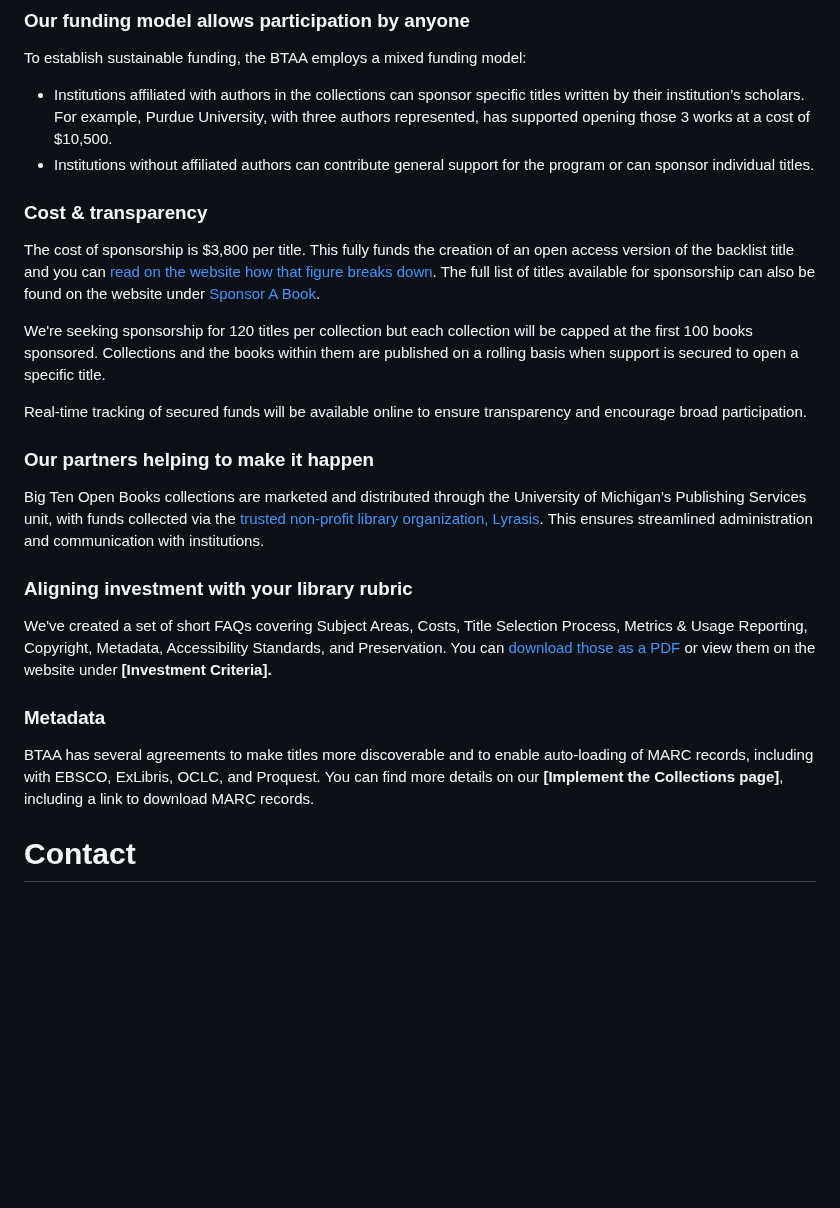
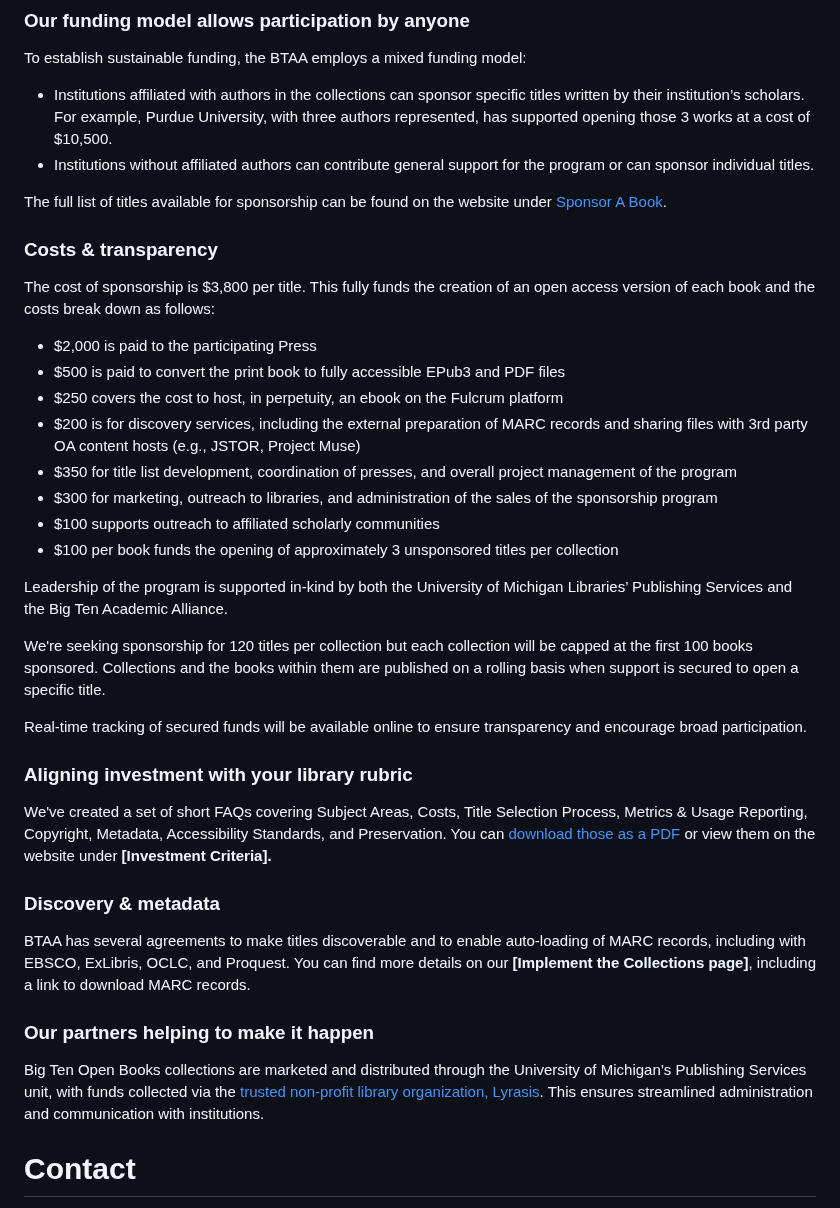
Before and after one commit to mlibrary/about-bigten, a Markdown page: src/content/librarians.md, the part around the change. Rendered like a GitHub page; blank space fills up the shorter version.

Commit message:
Update Pages “librarians”

```diff
--- a/src/content/librarians.md
+++ b/src/content/librarians.md
@@ -13,25 +13,40 @@ To establish sustainable funding, the BTAA employs a mixed funding model:
 * Institutions affiliated with authors in the collections can sponsor specific titles written by their institution’s scholars. For example, Purdue University, with three authors represented, has supported opening those 3 works at a cost of $10,500.
 * Institutions without affiliated authors can contribute general support for the program or can sponsor individual titles.
 
-### Cost & transparency
+The full list of titles available for sponsorship can be found on the website under [Sponsor A Book](https://bigtenopenbooks.org/librarians/#sponsorship).
 
-The cost of sponsorship is $3,800 per title. This fully funds the creation of an open access version of the backlist title and you can [read on the website how that figure breaks down](https://bigtenopenbooks.org/stories/2025-05-19-transparency-is-fundamental-to-diamond-open-access-how-big-ten-open-books-welcomes-community-engagement/). The full list of titles available for sponsorship can also be found on the website under [Sponsor A Book](https://bigtenopenbooks.org/librarians/#sponsorship).
+### Costs & transparency
+
+The cost of sponsorship is $3,800 per title. This fully funds the creation of an open access version of each book and the costs break down as follows:
+
+* $2,000 is paid to the participating Press
+* $500 is paid to convert the print book to fully accessible EPub3 and PDF files
+* $250 covers the cost to host, in perpetuity, an ebook on the Fulcrum platform
+* $200 is for discovery services, including the external preparation of MARC records and sharing files with 3rd party OA content hosts (e.g., JSTOR, Project Muse)
+* $350 for title list development, coordination of presses, and overall project management of the program
+* $300 for marketing, outreach to libraries, and administration of the sales of the sponsorship program
+* $100 supports outreach to affiliated scholarly communities
+* $100 per book funds the opening of approximately 3 unsponsored titles per collection
+
+Leadership of the program is supported in-kind by both the University of Michigan Libraries’ Publishing Services and the Big Ten Academic Alliance.
 
 We're seeking sponsorship for 120 titles per collection but each collection will be capped at the first 100 books sponsored. Collections and the books within them are published on a rolling basis when support is secured to open a specific title.
 
 Real-time tracking of secured funds will be available online to ensure transparency and encourage broad participation.
 
+### Aligning investment with your library rubric
+
+We've created a set of short FAQs covering Subject Areas, Costs, Title Selection Process, Metrics & Usage Reporting, Copyright, Metadata, Accessibility Standards, and Preservation. You can [download those as a PDF](https://drive.google.com/file/d/1bxqAMiTyNq8lEQn05aOaLYNLDnDLQBqa/view?usp=sharing) or view them on the website under **\[Investment Criteria].**
+
+### Discovery & metadata
+
+BTAA has several agreements to make titles discoverable and to enable auto-loading of MARC records, including with EBSCO, ExLibris, OCLC, and Proquest. You can find more details on our **\[Implement the Collections page]**, including a link to download MARC records.
+
 ### Our partners helping to make it happen
 
 Big Ten Open Books collections are marketed and distributed through the University of Michigan’s Publishing Services unit, with funds collected via the [trusted non-profit library organization, Lyrasis](https://my.lyrasis.org/s/product-details?id=a1BUh000001nx4nMAA). This ensures streamlined administration and communication with institutions.
 
-### Aligning investment with your library rubric
 
-We've created a set of short FAQs covering Subject Areas, Costs, Title Selection Process, Metrics & Usage Reporting, Copyright, Metadata, Accessibility Standards, and Preservation. You can [download those as a PDF](https://drive.google.com/file/d/1bxqAMiTyNq8lEQn05aOaLYNLDnDLQBqa/view?usp=sharing) or view them on the website under **\[Investment Criteria].**
-
-### Metadata
-
-BTAA has several agreements to make titles more discoverable and to enable auto-loading of MARC records, including with EBSCO, ExLibris, OCLC, and Proquest. You can find more details on our **\[Implement the Collections page]**, including a link to download MARC records.
 
 # Contact
 
```
